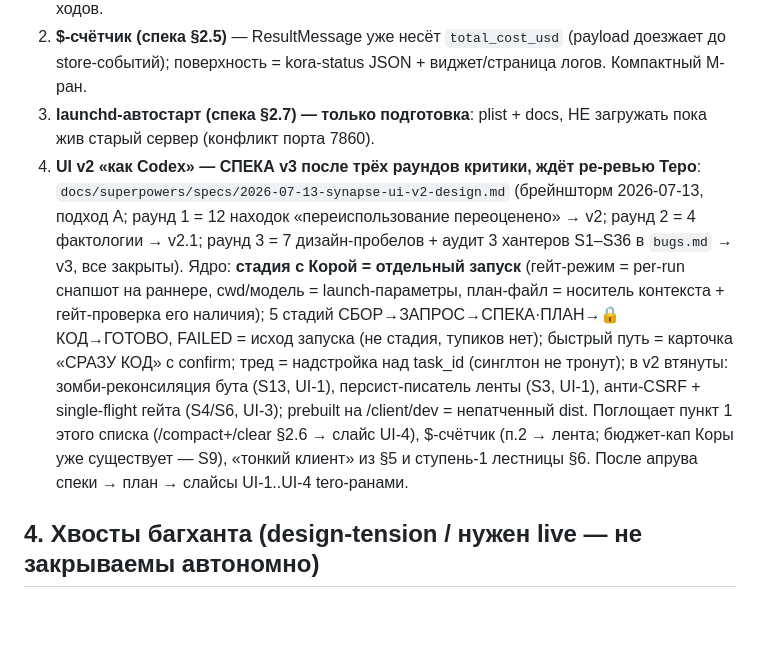
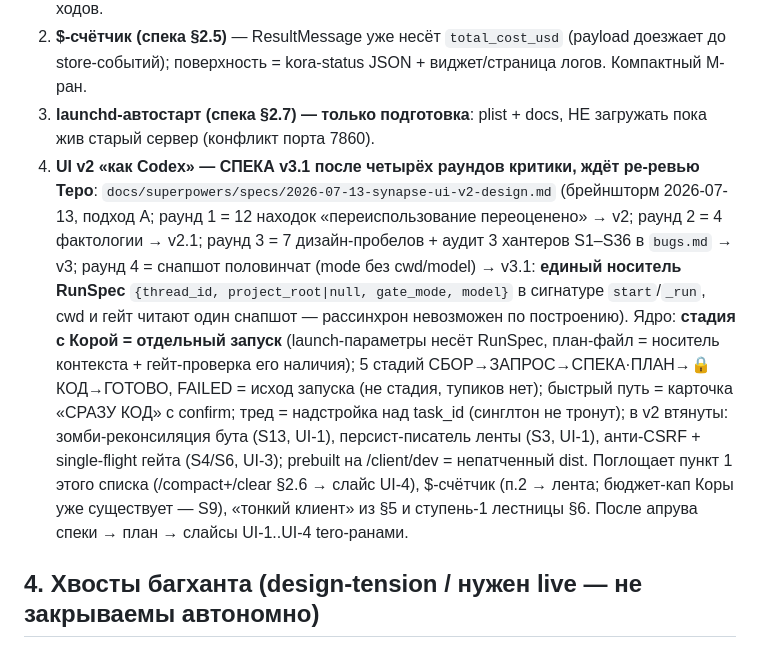
Before and after one commit to Terobyte/codeflow, a Markdown page: plan.md, the part around the change. Drawn GitHub-style; blank space fills up the shorter version.

Commit message:
spec v3.1: runspec as single carrier for cwd/gate_mode/model/thread_id — mode-only snapshot was half a fix

```diff
--- a/plan.md
+++ b/plan.md
@@ -24,7 +24,7 @@
 1. **/compact + /clear (спека §2.6)** — tero L-run, ран-файл `2026-07-12-synapse-compact-clear.md` (не создан — заморожен на старте). Ядро: /clear диспетчера НЕ теряет задачу ([СОСТОЯНИЕ] реинжектится из TaskStore); compact жмёт append-only event-log [СОСТОЯНИЕ] (реальный драйвер роста), не только историю; /clear Коры при активной задаче — только визуальный confirm в PWA; авто-компакт вне RPM-бюджета живых ходов.
 2. **$-счётчик (спека §2.5)** — ResultMessage уже несёт `total_cost_usd` (payload доезжает до store-событий); поверхность = kora-status JSON + виджет/страница логов. Компактный M-ран.
 3. **launchd-автостарт (спека §2.7) — только подготовка**: plist + docs, НЕ загружать пока жив старый сервер (конфликт порта 7860).
-4. **UI v2 «как Codex» — СПЕКА v3 после трёх раундов критики, ждёт ре-ревью Теро**: `docs/superpowers/specs/2026-07-13-synapse-ui-v2-design.md` (брейншторм 2026-07-13, подход A; раунд 1 = 12 находок «переиспользование переоценено» → v2; раунд 2 = 4 фактологии → v2.1; раунд 3 = 7 дизайн-пробелов + аудит 3 хантеров S1–S36 в `bugs.md` → v3, все закрыты). Ядро: **стадия с Корой = отдельный запуск** (гейт-режим = per-run снапшот на раннере, cwd/модель = launch-параметры, план-файл = носитель контекста + гейт-проверка его наличия); 5 стадий СБОР→ЗАПРОС→СПЕКА·ПЛАН→🔒КОД→ГОТОВО, FAILED = исход запуска (не стадия, тупиков нет); быстрый путь = карточка «СРАЗУ КОД» с confirm; тред = надстройка над task_id (синглтон не тронут); в v2 втянуты: зомби-реконсиляция бута (S13, UI-1), персист-писатель ленты (S3, UI-1), анти-CSRF + single-flight гейта (S4/S6, UI-3); prebuilt на /client/dev = непатченный dist. Поглощает пункт 1 этого списка (/compact+/clear §2.6 → слайс UI-4), $-счётчик (п.2 → лента; бюджет-кап Коры уже существует — S9), «тонкий клиент» из §5 и ступень-1 лестницы §6. После апрува спеки → план → слайсы UI-1..UI-4 tero-ранами.
+4. **UI v2 «как Codex» — СПЕКА v3.1 после четырёх раундов критики, ждёт ре-ревью Теро**: `docs/superpowers/specs/2026-07-13-synapse-ui-v2-design.md` (брейншторм 2026-07-13, подход A; раунд 1 = 12 находок «переиспользование переоценено» → v2; раунд 2 = 4 фактологии → v2.1; раунд 3 = 7 дизайн-пробелов + аудит 3 хантеров S1–S36 в `bugs.md` → v3; раунд 4 = снапшот половинчат (mode без cwd/model) → v3.1: **единый носитель RunSpec** `{thread_id, project_root|null, gate_mode, model}` в сигнатуре `start`/`_run`, cwd и гейт читают один снапшот — рассинхрон невозможен по построению). Ядро: **стадия с Корой = отдельный запуск** (launch-параметры несёт RunSpec, план-файл = носитель контекста + гейт-проверка его наличия); 5 стадий СБОР→ЗАПРОС→СПЕКА·ПЛАН→🔒КОД→ГОТОВО, FAILED = исход запуска (не стадия, тупиков нет); быстрый путь = карточка «СРАЗУ КОД» с confirm; тред = надстройка над task_id (синглтон не тронут); в v2 втянуты: зомби-реконсиляция бута (S13, UI-1), персист-писатель ленты (S3, UI-1), анти-CSRF + single-flight гейта (S4/S6, UI-3); prebuilt на /client/dev = непатченный dist. Поглощает пункт 1 этого списка (/compact+/clear §2.6 → слайс UI-4), $-счётчик (п.2 → лента; бюджет-кап Коры уже существует — S9), «тонкий клиент» из §5 и ступень-1 лестницы §6. После апрува спеки → план → слайсы UI-1..UI-4 tero-ранами.
 
 ## 4. Хвосты багханта (design-tension / нужен live — не закрываемы автономно)
 
```
Also changed, not shown: 1 other file.
